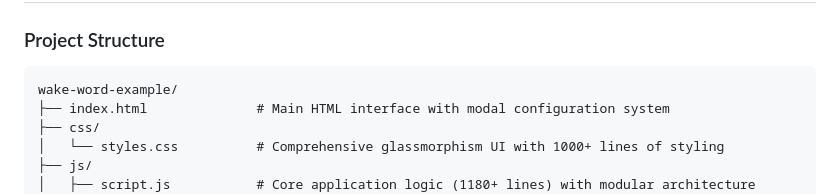
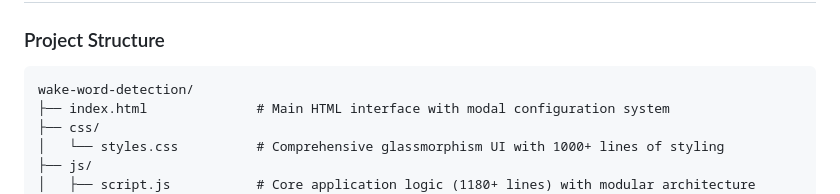
Before and after one commit to SteffenHebestreit/wake-word-detection, a Markdown page: README.md, the part around the change. Drawn GitHub-style.

````diff
--- a/README.md
+++ b/README.md
@@ -401,7 +401,7 @@ An advanced voice recognition system with sophisticated wake word detection, bui
 
 ### Project Structure
 ```
-wake-word-example/
+wake-word-detection/
 ├── index.html              # Main HTML interface with modal configuration system
 ├── css/
 │   └── styles.css          # Comprehensive glassmorphism UI with 1000+ lines of styling
````
